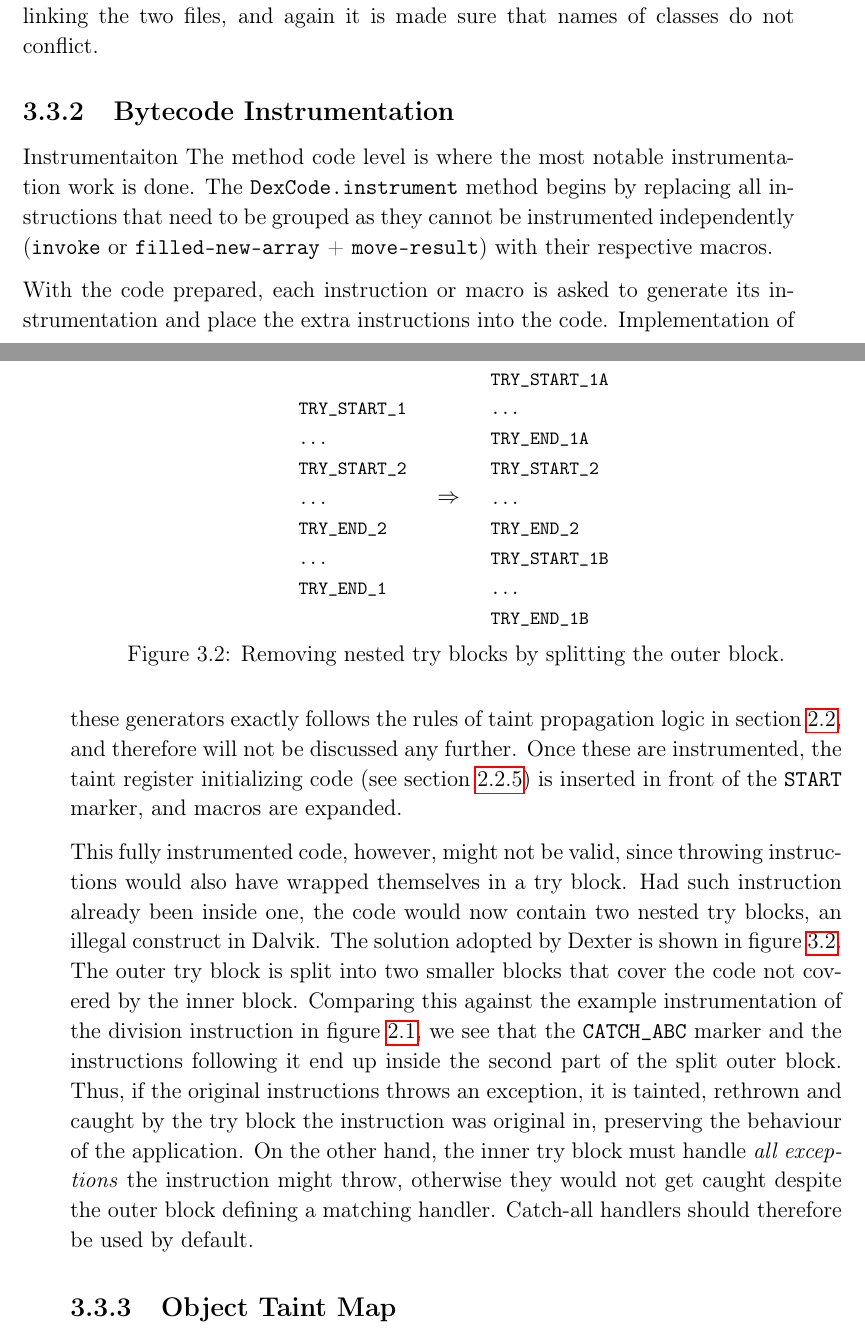
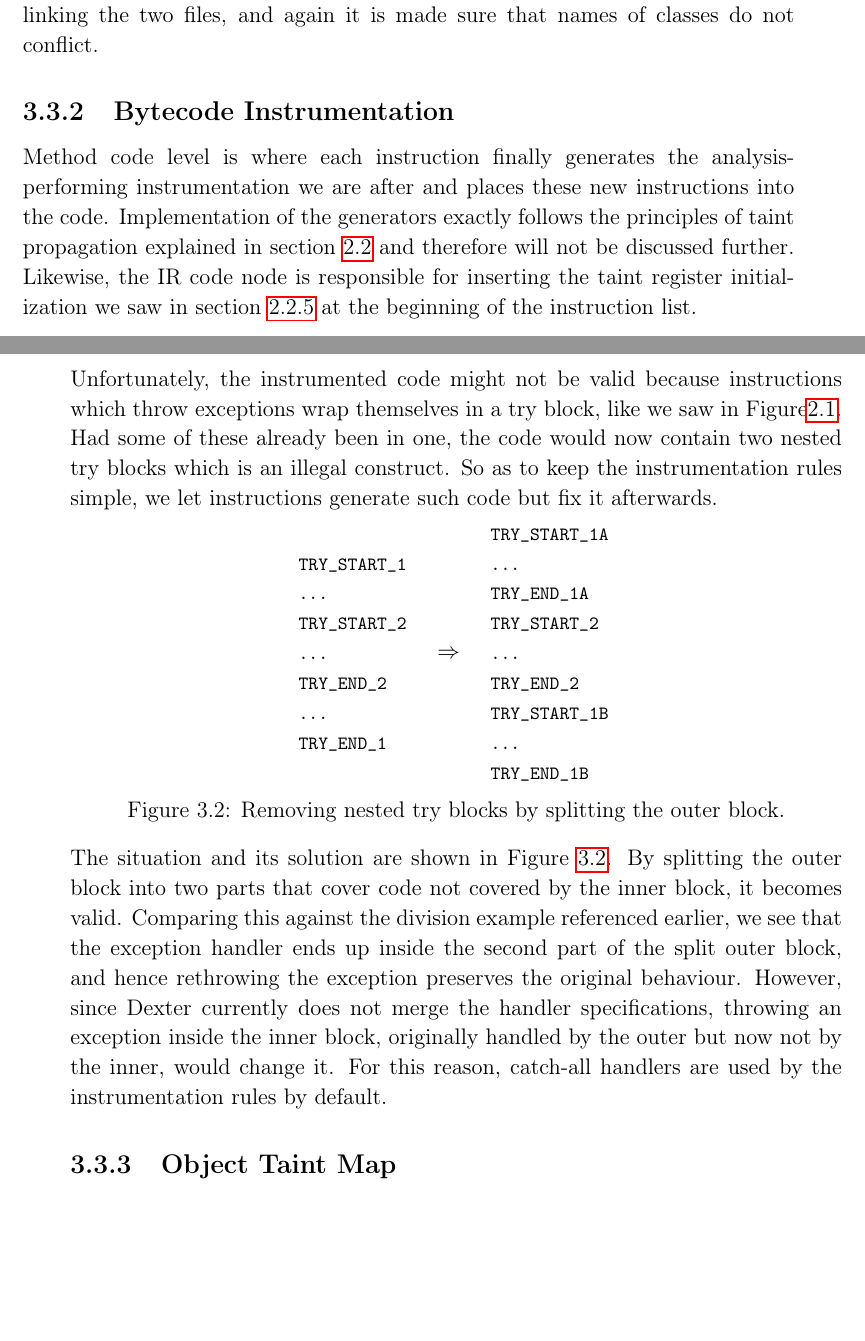
Before and after one commit to davidbrazdil/dexter-diss, a LaTeX thesis (diss.tex): two parts of pages 40 and 41 of 87, joined at a grey line, cut so that both start at the same text, the shorter picture padded with empty space. Compiled offline with pdfLaTeX.

Commit message:
Bytecode instrumentation rephrased

```diff
--- a/diss.tex
+++ b/diss.tex
@@ -1062,12 +1062,11 @@ These classes could be generated the same way as the rest of the instrumentation
 
 \subsection{Bytecode Instrumentation}
 
-Instrumentaiton
-The method code level is where the most notable instrumentation work is done. The \verb$DexCode.instrument$ method begins by replacing all instructions that need to be grouped as they cannot be instrumented independently (\verb$invoke$ or \verb$filled-new-array$ + \verb$move-result$) with their respective macros.
-
-With the code prepared, each instruction or macro is asked to generate its instrumentation and place the extra instructions into the code. Implementation of these generators exactly follows the rules of taint propagation logic in section~\ref{section:DataFlowAnalysis}, and therefore will not be discussed any further. Once these are instrumented, the taint register initializing code (see section~\ref{section:TaintPropagation_MethodCalls_Internal}) is inserted in front of the \verb$START$ marker, and macros are expanded.
-
-\begin{figure}
+Method code level is where each instruction finally generates the analysis-performing instrumentation we are after and places these new instructions into the code. Implementation of the generators exactly follows the principles of taint propagation explained in section~\ref{section:DataFlowAnalysis} and therefore will not be discussed further. Likewise, the IR code node is responsible for inserting the taint register initialization we saw in section~\ref{section:TaintPropagation_MethodCalls_Internal} at the beginning of the instruction list.
+
+Unfortunately, the instrumented code might not be valid because instructions which throw exceptions wrap themselves in a try block, like we saw in Figure\ref{figure:TaintPropagation_ThrowingInstructions}. Had some of these already been in one, the code would now contain two nested try blocks which is an illegal construct. So as to keep the instrumentation rules simple, we let instructions generate such code but fix it afterwards.
+
+\begin{figure}[h]
 	\centering
 	\begin{minipage}{0.140\textwidth}
 	\begin{footnotesize}
@@ -1101,7 +1100,7 @@ With the code prepared, each instruction or macro is asked to generate its instr
 	\label{figure:Instrumentation_TryBlockSplitting}
 \end{figure}
 
-This fully instrumented code, however, might not be valid, since throwing instructions would also have wrapped themselves in a try block. Had such instruction already been inside one, the code would now contain two nested try blocks, an illegal construct in Dalvik. The solution adopted by Dexter is shown in figure~\ref{figure:Instrumentation_TryBlockSplitting}. The outer try block is split into two smaller blocks that cover the code not covered by the inner block. Comparing this against the example instrumentation of the division instruction in figure~\ref{figure:TaintPropagation_ThrowingInstructions}, we see that the \verb$CATCH_ABC$ marker and the instructions following it end up inside the second part of the split outer block. Thus, if the original instructions throws an exception, it is tainted, rethrown and caught by the try block the instruction was original in, preserving the behaviour of the application. On the other hand, the inner try block must handle \emph{all exceptions} the instruction might throw, otherwise they would not get caught despite the outer block defining a matching handler. Catch-all handlers should therefore be used by default.
+The situation and its solution are shown in Figure~\ref{figure:Instrumentation_TryBlockSplitting}. By splitting the outer block into two parts that cover code not covered by the inner block, it becomes valid. Comparing this against the division example referenced earlier, we see that the exception handler ends up inside the second part of the split outer block, and hence rethrowing the exception preserves the original behaviour. However, since Dexter currently does not merge the handler specifications, throwing an exception inside the inner block, originally handled by the outer but now not by the inner, would change it. For this reason, catch-all handlers are used by the instrumentation rules by default.
 
 \label{section:Code_MethodEntering}
 
```
